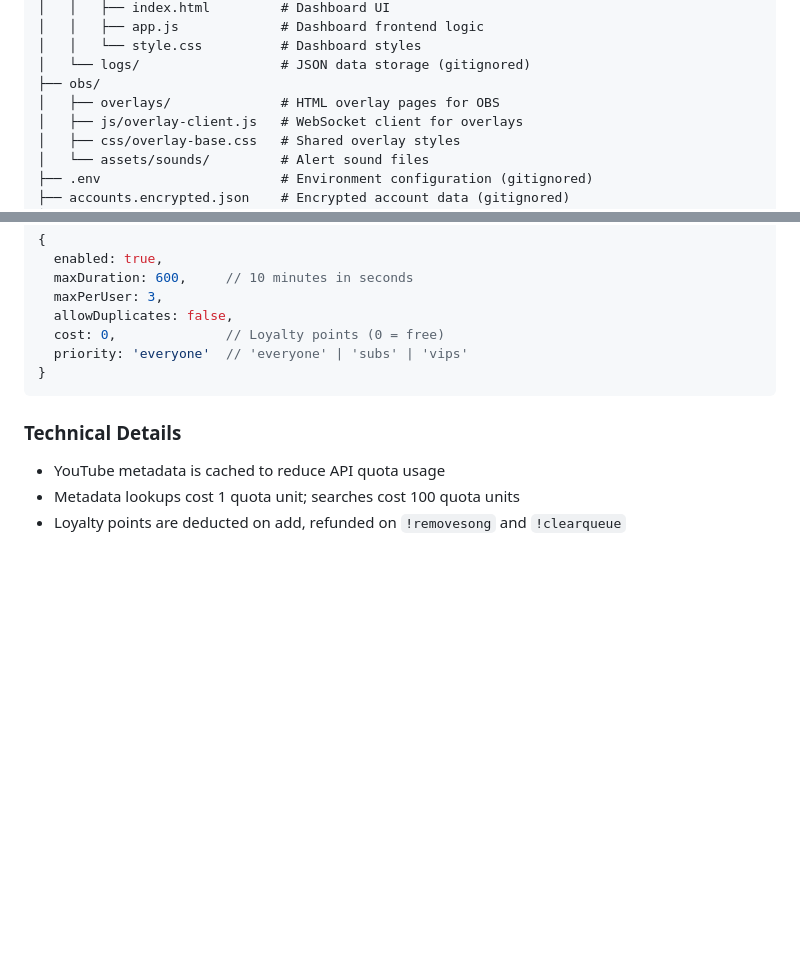
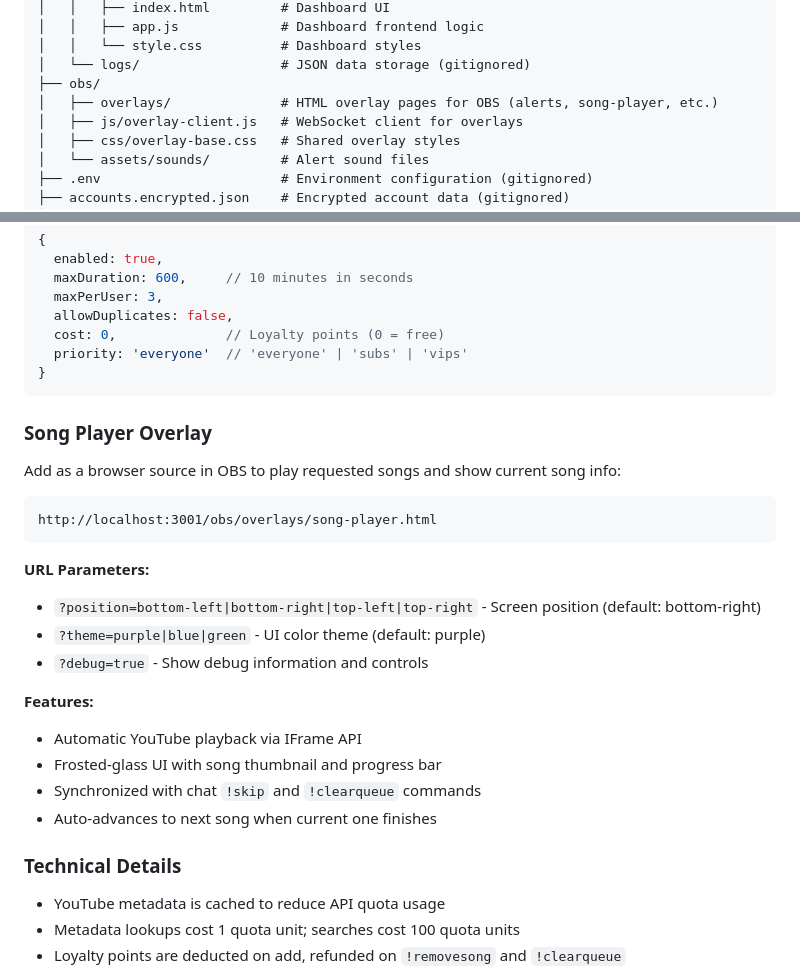
Before and after one commit to dpoloniajr/Twitch-Chat-Bot, a Markdown page: CLAUDE.md, 2 parts joined by grey strips. GitHub-like rendering; blank space fills up the shorter version.

Commit message:
Update CLAUDE.md documentation
I have updated the `CLAUDE.md` documentation to include the new `song-player.html` overlay. This includes updating the project structure and adding a dedicated "Song Player Overlay" section under the Song Request System, which lists the OBS browser source URL, supported URL parameters (position, theme, debug), and core features. I have also marked this task as completed in the `plan.md` file.

````diff
--- a/CLAUDE.md
+++ b/CLAUDE.md
@@ -37,7 +37,7 @@ node token-generator.js  # Start OAuth token generator (port 3000)
 │   │   └── style.css          # Dashboard styles
 │   └── logs/                  # JSON data storage (gitignored)
 ├── obs/
-│   ├── overlays/              # HTML overlay pages for OBS
+│   ├── overlays/              # HTML overlay pages for OBS (alerts, song-player, etc.)
 │   ├── js/overlay-client.js   # WebSocket client for overlays
 │   ├── css/overlay-base.css   # Shared overlay styles
 │   └── assets/sounds/         # Alert sound files
@@ -400,6 +400,24 @@ Song queue data is persisted in `dashboard/logs/`:
 }
 ```
 
+### Song Player Overlay
+
+Add as a browser source in OBS to play requested songs and show current song info:
+```
+http://localhost:3001/obs/overlays/song-player.html
+```
+
+**URL Parameters:**
+- `?position=bottom-left|bottom-right|top-left|top-right` - Screen position (default: bottom-right)
+- `?theme=purple|blue|green` - UI color theme (default: purple)
+- `?debug=true` - Show debug information and controls
+
+**Features:**
+- Automatic YouTube playback via IFrame API
+- Frosted-glass UI with song thumbnail and progress bar
+- Synchronized with chat `!skip` and `!clearqueue` commands
+- Auto-advances to next song when current one finishes
+
 ### Technical Details
 - YouTube metadata is cached to reduce API quota usage
 - Metadata lookups cost 1 quota unit; searches cost 100 quota units
````
